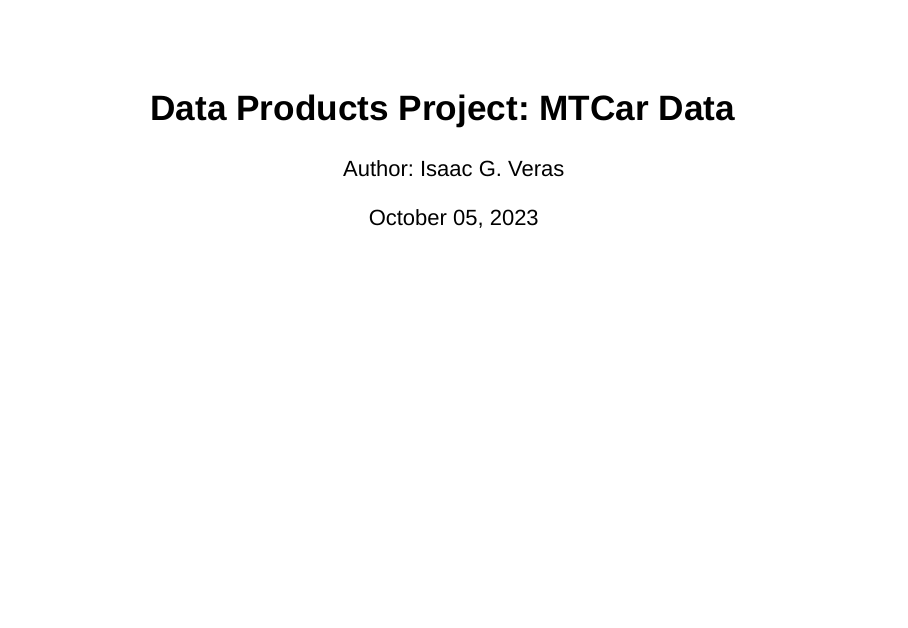
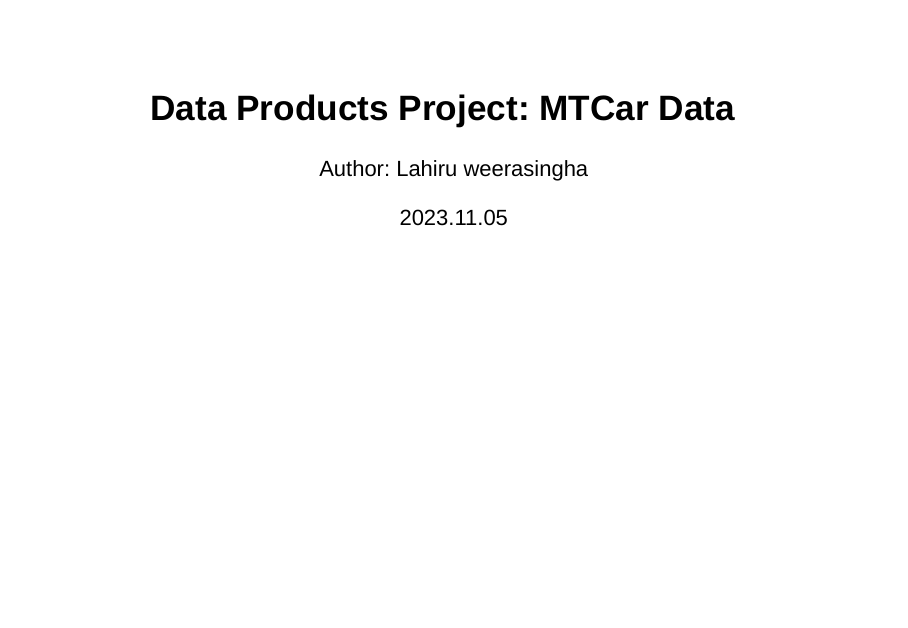
Before and after one commit to lahiruweerasingha/R-Markdown-Presentation-Plotly, an R Markdown document (Data_Products_Project2.rmd): page 1 of 3. Rendered offline with R 4.5, knitr and Pandoc, with nearby package versions; drawn as Slidy slides in place of the format the file asks for.

Commit message:
Update Data_Products_Project2.rmd

```diff
--- a/Data_Products_Project2.rmd
+++ b/Data_Products_Project2.rmd
@@ -1,7 +1,7 @@
 ---
 title: "Data Products Project: MTCar Data"
-author: "Author: Isaac G. Veras"
-date: "October 05, 2023"
+author: "Author: Lahiru weerasingha"
+date: "2023.11.05"
 output: ioslides_presentation
 ---
 
```
